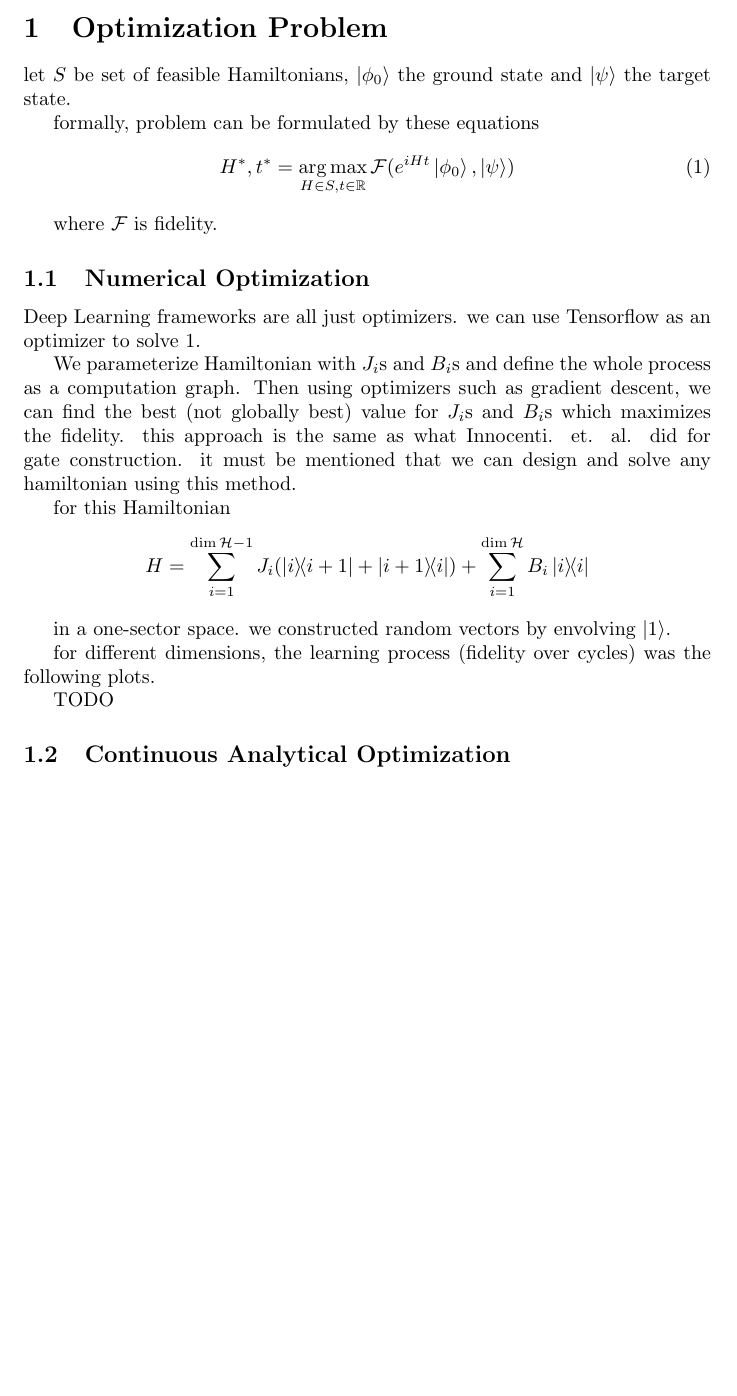
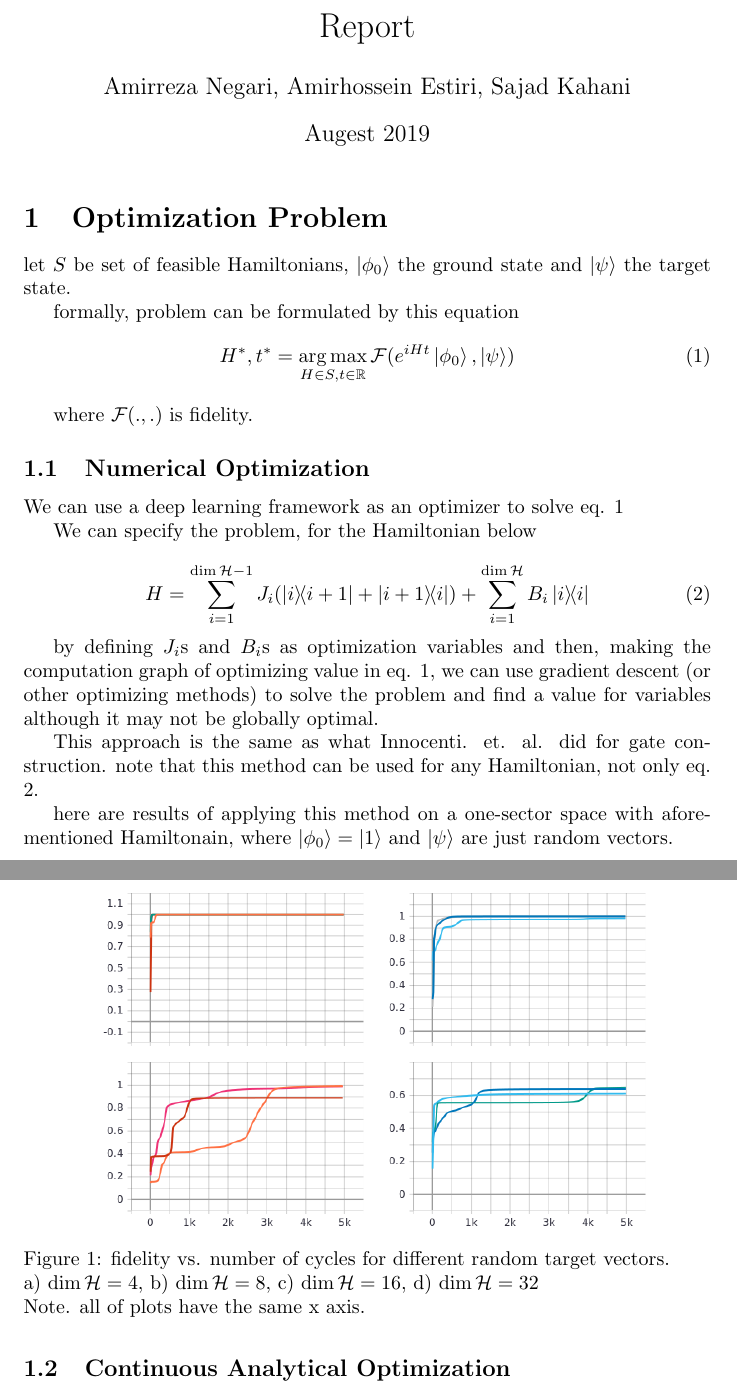
Before and after one commit to sesajad/quantum-state-construction, a LaTeX document (report/report_2.tex): part of page 1 of 2 before the commit and two parts of pages 1 and 2 of 3 after it, the two joined at a grey line, cut at the place of the change, the shorter picture padded with empty space. Compiled offline with pdfLaTeX.

Commit message:
report 2, almost completed

```diff
--- a/report/report_2.tex
+++ b/report/report_2.tex
@@ -5,33 +8,49 @@
 \usepackage{amsthm}
 \DeclareMathOperator*{\argmax}{arg\,max}
 \def\ind{\hspace{\parindent}}
+\title{Report}
+\author{Amirreza Negari, Amirhossein Estiri, Sajad Kahani}
+\date{Augest 2019}
 \begin{document}
+
+\maketitle
 
 \section{Optimization Problem}
 let $S$ be set of feasible Hamiltonians, $\ket{\phi_0}$ the ground state and $\ket{\psi}$ the target state.
 
-formally, problem can be formulated by these equations
+formally, problem can be formulated by this equation
 \begin{equation}
 \label{eq:opt}
 H^*, t^* = \argmax_{H \in S, t \in \mathbb{R}} \mathcal{F}(e^{iHt} \ket{\phi_0}, \ket{\psi})
 \end{equation}
 
-where $\mathcal{F}$ is fidelity.
+where $\mathcal{F}(., .)$ is fidelity.
 
 \subsection{Numerical Optimization}
-Deep Learning frameworks are all just optimizers. we can use Tensorflow as an optimizer to solve \ref{eq:opt}.
+We can use a deep learning framework as an optimizer to solve eq. \ref{eq:opt}
 
-We parameterize Hamiltonian with $J_i$s and $B_i$s and define the whole process as a computation graph. Then using optimizers such as gradient descent, we can find the best (not globally best) value for $J_i$s and $B_i$s which maximizes the fidelity. this approach is the same as what Innocenti. et. al. did for gate construction. it must be mentioned that we can design and solve any hamiltonian using this method.
+We can specify the problem, for the Hamiltonian below
 
-for this Hamiltonian
-\[ H = \sum_{i=1}^{\dim \mathcal{H} - 1} J_i (\dyad{i}{i + 1} + \dyad{i + 1}{i})  + \sum_{i=1}^{\dim \mathcal{H}} B_i \dyad{i}{i} \]
+\begin{equation}
+\label{eq:hnearlydiag}
+H = \sum_{i=1}^{\dim \mathcal{H} - 1} J_i (\dyad{i}{i + 1} + \dyad{i + 1}{i})  + \sum_{i=1}^{\dim \mathcal{H}} B_i \dyad{i}{i}
+\end{equation}
 
-in a one-sector space. we constructed random vectors by envolving $\ket{1}$.
+by defining $J_i$s and $B_i$s as optimization variables and then, making the computation graph of optimizing value in eq. \ref{eq:opt}, we can use gradient descent (or other optimizing methods) to solve the problem and find a value for variables although it may not be globally optimal.
 
-for different dimensions, the learning process (fidelity over cycles) was the following plots.
+This approach is the same as what Innocenti. et. al. did for gate construction. note that this method can be used for any Hamiltonian, not only eq. \ref{eq:hnearlydiag}.
 
-TODO
-\begin{figure}{H}
+here are results of applying this method on a one-sector space with aforementioned Hamiltonain, where $\ket{\phi_0} = \ket{1}$ and $\ket{\psi}$ are just random vectors.
+
+\begin{figure}[H]
+\centering
+\includegraphics[width=0.4\textwidth]{fidelity_4}
+\includegraphics[width=0.4\textwidth]{fidelity_8} \\
+\includegraphics[width=0.4\textwidth]{fidelity_16}
+\includegraphics[width=0.4\textwidth]{fidelity_32}
+\caption{fidelity vs. number of cycles for different random target vectors.
+\\ a) $\dim \mathcal{H} = 4$, b) $\dim \mathcal{H} = 8$, c) $\dim \mathcal{H} = 16$, d) $\dim \mathcal{H} = 32$
+\\ Note. all of plots have the same x axis.}
 \end{figure}
 
 \subsection{Continuous Analytical Optimization}
```
Also changed, not shown: report/fidelity_16.png (added), report/fidelity_32.png (added), report/fidelity_4.png (added), report/fidelity_8.png (added), report/report_2.pdf, report/report_2.tex (5 more changed lines).
